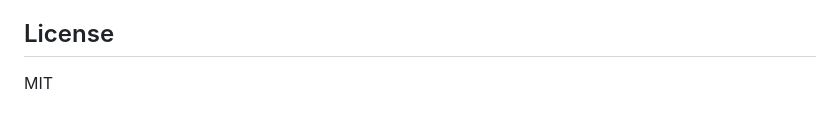
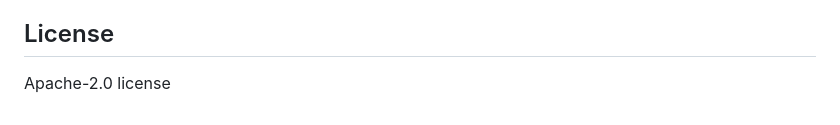
Before and after one commit to emre3657/FaceID-Web-App, a Markdown page: README.md, the part around the change. Rendered like a GitHub page.

Commit message:
docs: update README license section

```diff
--- a/README.md
+++ b/README.md
@@ -143,4 +143,4 @@ The app usually starts at `http://127.0.0.1:5000/`.
 - Add tests and CI
 
 ## License
-MIT
+Apache-2.0 license
```
